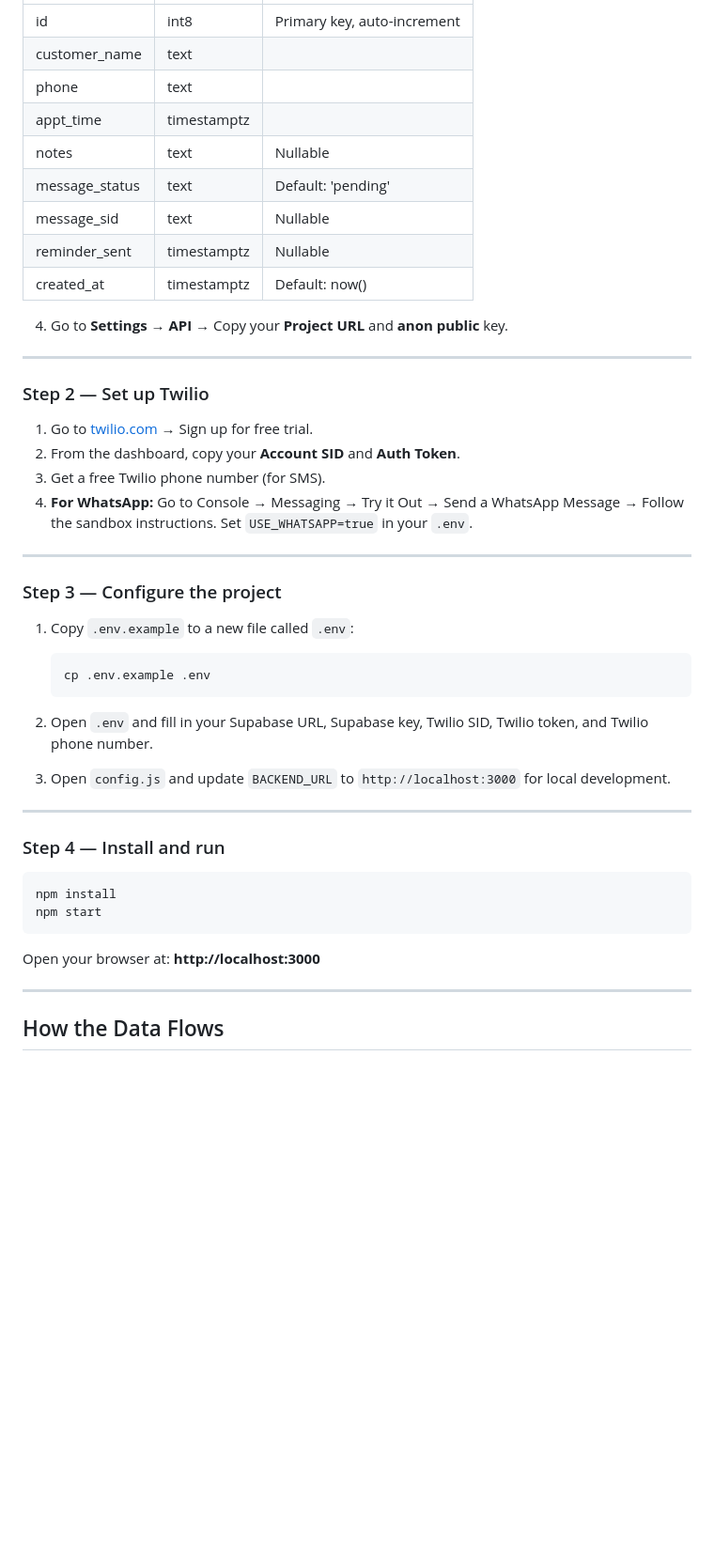
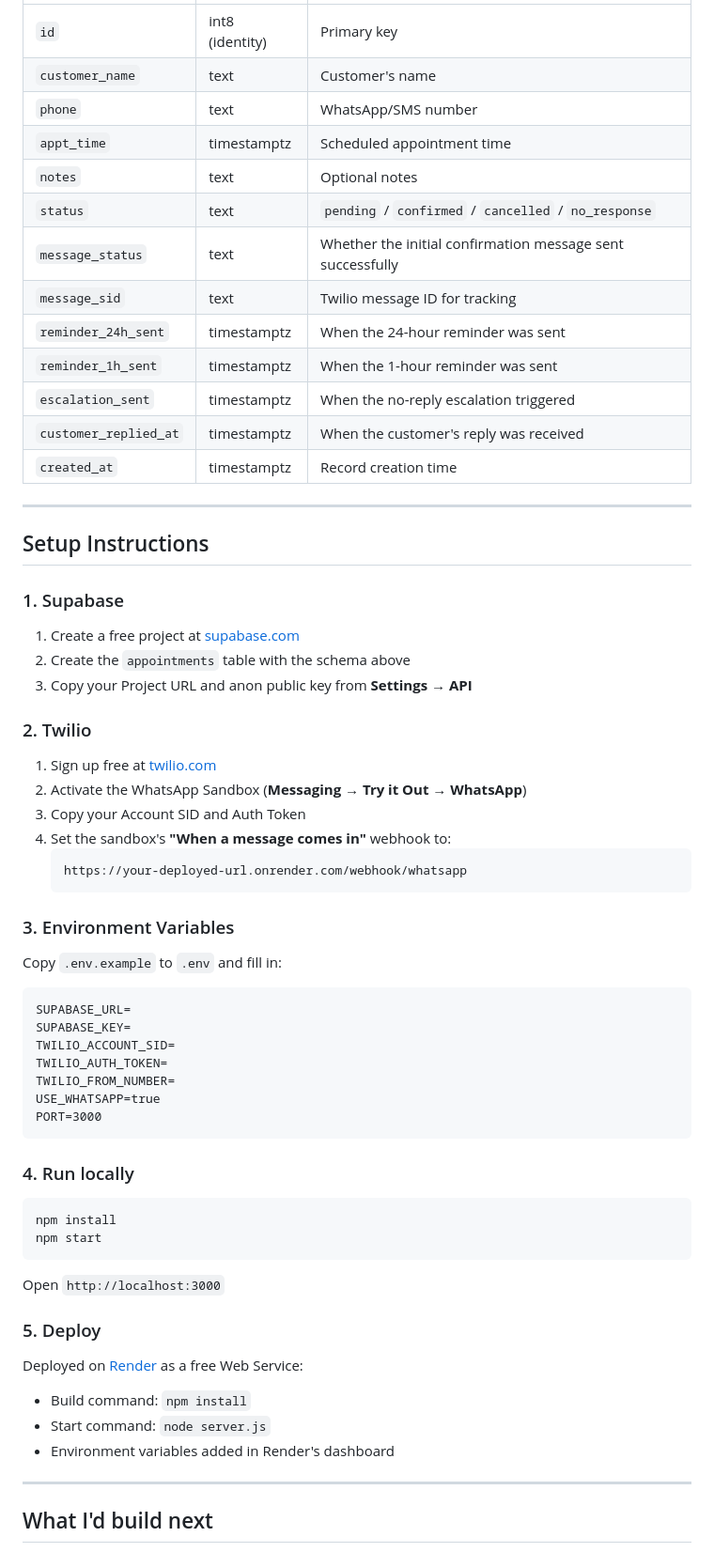
Before and after one commit to malav-radia/appointment-reminder-system, a Markdown page: README.md, the part around one of its changes. Shown at 94% size. GitHub-like rendering; blank space fills up the shorter version.

Commit message:
Update README with new features and architecture

````diff
--- a/README.md
+++ b/README.md
@@ -39,49 +71,62 @@ A complete WhatsApp/SMS appointment reminder system with a booking form, live da
 |---|---|---|
-| id | int8 | Primary key, auto-increment |
-| customer_name | text | |
-| phone | text | |
-| appt_time | timestamptz | |
-| notes | text | Nullable |
-| message_status | text | Default: 'pending' |
-| message_sid | text | Nullable |
-| reminder_sent | timestamptz | Nullable |
-| created_at | timestamptz | Default: now() |
-
-4. Go to **Settings → API** → Copy your **Project URL** and **anon public** key.
+| `id` | int8 (identity) | Primary key |
+| `customer_name` | text | Customer's name |
+| `phone` | text | WhatsApp/SMS number |
+| `appt_time` | timestamptz | Scheduled appointment time |
+| `notes` | text | Optional notes |
+| `status` | text | `pending` / `confirmed` / `cancelled` / `no_response` |
+| `message_status` | text | Whether the initial confirmation message sent successfully |
+| `message_sid` | text | Twilio message ID for tracking |
+| `reminder_24h_sent` | timestamptz | When the 24-hour reminder was sent |
+| `reminder_1h_sent` | timestamptz | When the 1-hour reminder was sent |
+| `escalation_sent` | timestamptz | When the no-reply escalation triggered |
+| `customer_replied_at` | timestamptz | When the customer's reply was received |
+| `created_at` | timestamptz | Record creation time |
 
 ---
 
-### Step 2 — Set up Twilio
+## Setup Instructions
 
-1. Go to [twilio.com](https://twilio.com) → Sign up for free trial.
-2. From the dashboard, copy your **Account SID** and **Auth Token**.
-3. Get a free Twilio phone number (for SMS).
-4. **For WhatsApp:** Go to Console → Messaging → Try it Out → Send a WhatsApp Message → Follow the sandbox instructions. Set `USE_WHATSAPP=true` in your `.env`.
+### 1. Supabase
+1. Create a free project at [supabase.com](https://supabase.com)
+2. Create the `appointments` table with the schema above
+3. Copy your Project URL and anon public key from **Settings → API**
 
----
+### 2. Twilio
+1. Sign up free at [twilio.com](https://twilio.com)
+2. Activate the WhatsApp Sandbox (**Messaging → Try it Out → WhatsApp**)
+3. Copy your Account SID and Auth Token
+4. Set the sandbox's **"When a message comes in"** webhook to:
+   ```
+   https://your-deployed-url.onrender.com/webhook/whatsapp
+   ```
 
-### Step 3 — Configure the project
+### 3. Environment Variables
+Copy `.env.example` to `.env` and fill in:
+```
+SUPABASE_URL=
+SUPABASE_KEY=
+TWILIO_ACCOUNT_SID=
+TWILIO_AUTH_TOKEN=
+TWILIO_FROM_NUMBER=
+USE_WHATSAPP=true
+PORT=3000
+```
 
-1. Copy `.env.example` to a new file called `.env`:
-   ```
-   cp .env.example .env
-   ```
-2. Open `.env` and fill in your Supabase URL, Supabase key, Twilio SID, Twilio token, and Twilio phone number.
-
-3. Open `config.js` and update `BACKEND_URL` to `http://localhost:3000` for local development.
-
----
-
-### Step 4 — Install and run
-
+### 4. Run locally
 ```bash
 npm install
 npm start
 ```
+Open `http://localhost:3000`
 
-Open your browser at: **http://localhost:3000**
+### 5. Deploy
+Deployed on [Render](https://render.com) as a free Web Service:
+- Build command: `npm install`
+- Start command: `node server.js`
+- Environment variables added in Render's dashboard
 
 ---
 
-## How the Data Flows
+## What I'd build next
 
````
Also changed, not shown: other parts of README.md (+58 -58 lines).
